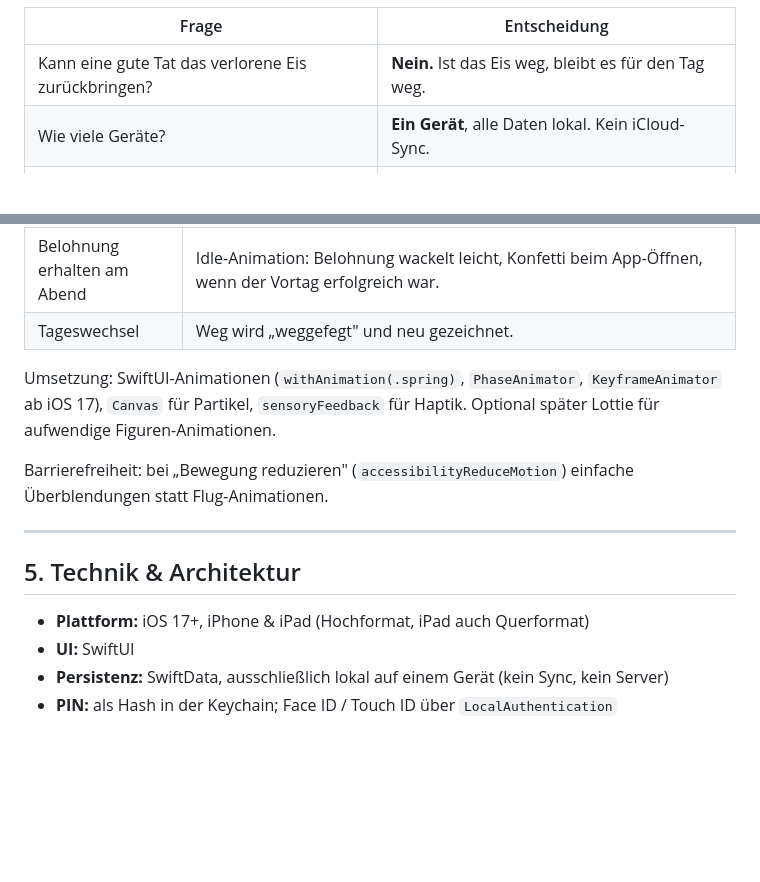
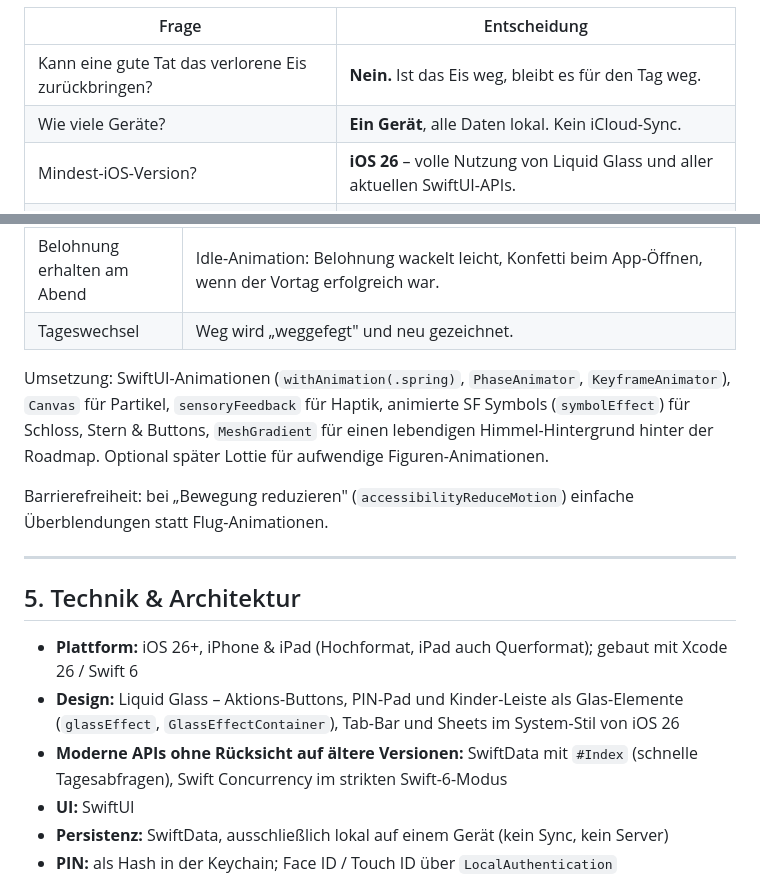
Before and after one commit to frederik-wagener/roteKarte-app, a Markdown page: PLAN.md, 2 parts joined by grey strips. Drawn GitHub-style; blank space fills up the shorter version.

Commit message:
Plan: raise minimum deployment target to iOS 26
Co-Authored-By: Claude Opus 5.5 <noreply@anthropic.com>
Claude-Session: https://claude.ai/code/session_01Q3BCnHd7ihhtAjyZ4eKTWt

```diff
--- a/PLAN.md
+++ b/PLAN.md
@@ -8,6 +8,7 @@ Eine iOS-App für Kinder (und Eltern), die das Verhalten des Tages mit gelben un
 |---|---|
 | Kann eine gute Tat das verlorene Eis zurückbringen? | **Nein.** Ist das Eis weg, bleibt es für den Tag weg. |
 | Wie viele Geräte? | **Ein Gerät**, alle Daten lokal. Kein iCloud-Sync. |
+| Mindest-iOS-Version? | **iOS 26** – volle Nutzung von Liquid Glass und aller aktuellen SwiftUI-APIs. |
 | Wer bedient die App? | **Das Kind schaut, die Eltern handeln mit PIN.** |
 | Nur Eis als Belohnung? | **Pro Kind wählbar** (Name + Emoji, Standard „Eis 🍦“). |
 
@@ -121,7 +122,7 @@ func evaluate(events: [CardEvent], rules: Rules) -> DayState
 | Belohnung erhalten am Abend | Idle-Animation: Belohnung wackelt leicht, Konfetti beim App-Öffnen, wenn der Vortag erfolgreich war. |
 | Tageswechsel | Weg wird „weggefegt" und neu gezeichnet. |
 
-Umsetzung: SwiftUI-Animationen (`withAnimation(.spring)`, `PhaseAnimator`, `KeyframeAnimator` ab iOS 17), `Canvas` für Partikel, `sensoryFeedback` für Haptik. Optional später Lottie für aufwendige Figuren-Animationen.
+Umsetzung: SwiftUI-Animationen (`withAnimation(.spring)`, `PhaseAnimator`, `KeyframeAnimator`), `Canvas` für Partikel, `sensoryFeedback` für Haptik, animierte SF Symbols (`symbolEffect`) für Schloss, Stern & Buttons, `MeshGradient` für einen lebendigen Himmel-Hintergrund hinter der Roadmap. Optional später Lottie für aufwendige Figuren-Animationen.
 
 Barrierefreiheit: bei „Bewegung reduzieren" (`accessibilityReduceMotion`) einfache Überblendungen statt Flug-Animationen.
 
@@ -129,7 +130,9 @@ Barrierefreiheit: bei „Bewegung reduzieren" (`accessibilityReduceMotion`) einf
 
 ## 5. Technik & Architektur
 
-- **Plattform:** iOS 17+, iPhone & iPad (Hochformat, iPad auch Querformat)
+- **Plattform:** iOS 26+, iPhone & iPad (Hochformat, iPad auch Querformat); gebaut mit Xcode 26 / Swift 6
+- **Design:** Liquid Glass – Aktions-Buttons, PIN-Pad und Kinder-Leiste als Glas-Elemente (`glassEffect`, `GlassEffectContainer`), Tab-Bar und Sheets im System-Stil von iOS 26
+- **Moderne APIs ohne Rücksicht auf ältere Versionen:** SwiftData mit `#Index` (schnelle Tagesabfragen), Swift Concurrency im strikten Swift-6-Modus
 - **UI:** SwiftUI
 - **Persistenz:** SwiftData, ausschließlich lokal auf einem Gerät (kein Sync, kein Server)
 - **PIN:** als Hash in der Keychain; Face ID / Touch ID über `LocalAuthentication`
```
